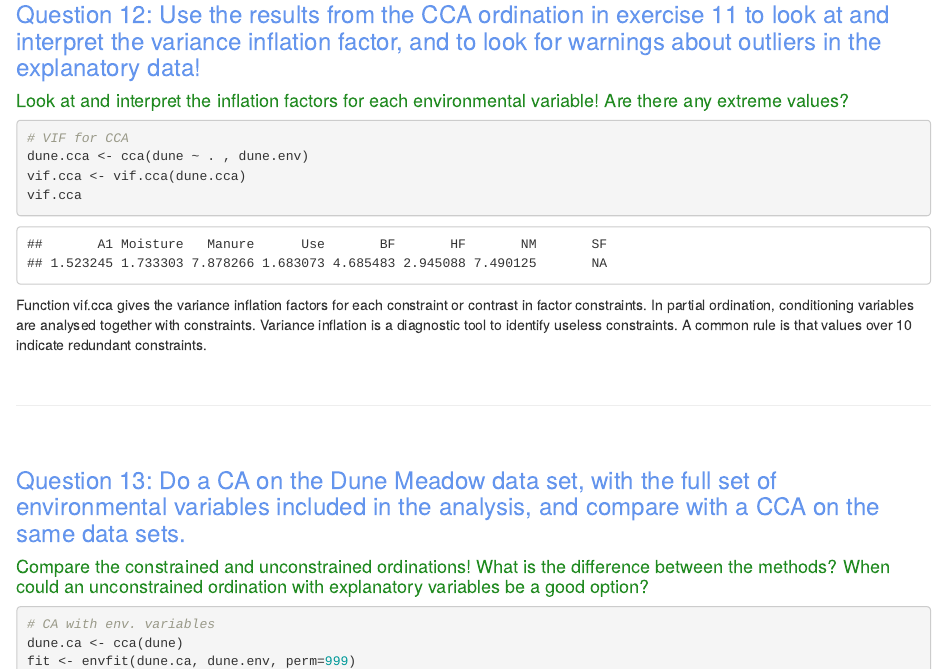
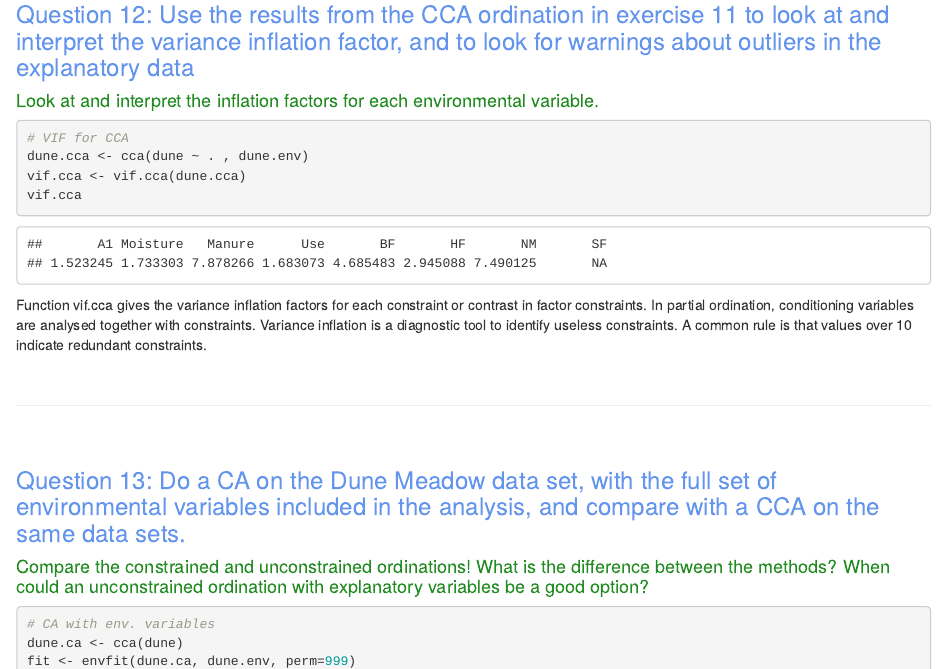
Before and after one commit to JWeld/Multivariate_course, an R Markdown document (Questions.Rmd): the page in a window 1100 px wide, from 14240 px down. Rendered offline with R 4.5, knitr and Pandoc, with nearby package versions; code that draws random numbers runs with fixed seeds of ours.

Commit message:
Update Q12 CCA VIF
Remove question about "extreme values"

````diff
--- a/Questions.Rmd
+++ b/Questions.Rmd
@@ -494,9 +494,9 @@
 
 <br>
 
-### <span style="color:cornflowerblue">Question 12:	Use the results from the CCA ordination in exercise 11 to look at and interpret the variance inflation factor, and to look for warnings about outliers in the explanatory data!   </span>
+### <span style="color:cornflowerblue">Question 12:	Use the results from the CCA ordination in exercise 11 to look at and interpret the variance inflation factor, and to look for warnings about outliers in the explanatory data   </span>
 
-#### <span style="color:forestgreen"> Look at and interpret the inflation factors for each environmental variable! Are there any extreme values? </span>
+#### <span style="color:forestgreen"> Look at and interpret the inflation factors for each environmental variable. </span>
 
 ```{r ex12, inclue=TRUE, warning=FALSE, message=FALSE}
 # VIF for CCA
````
